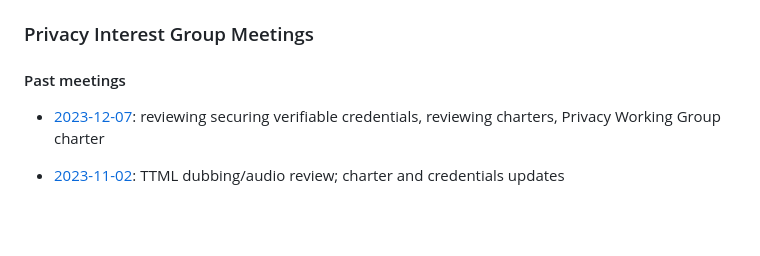
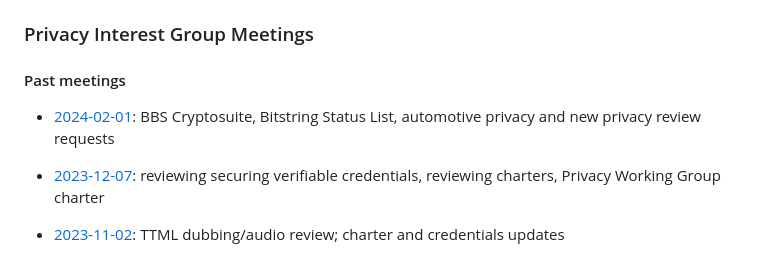
Before and after one commit to w3c/ping, a Markdown page: meetings.md, the part around the change. Drawn GitHub-style; blank space fills up the shorter version.

Commit message:
minutes 1 February 2024

```diff
--- a/meetings.md
+++ b/meetings.md
@@ -6,6 +6,7 @@ layout: home
 
 #### Past meetings
 
+* [2024-02-01](summaries/PING-minutes-20240201): BBS Cryptosuite, Bitstring Status List, automotive privacy and new privacy review requests
 * [2023-12-07](summaries/PING-minutes-20231207): reviewing securing verifiable credentials, reviewing charters, Privacy Working Group charter
 * [2023-11-02](summaries/PING-minutes-20231102): TTML dubbing/audio review; charter and credentials updates
 * [2023-10-05](summaries/PING-minutes-20231005): WG charter, identity credentials, TPAC followups
```
Also changed, not shown: summaries/PING-minutes-20240201.md (added, +252 -0 lines).
